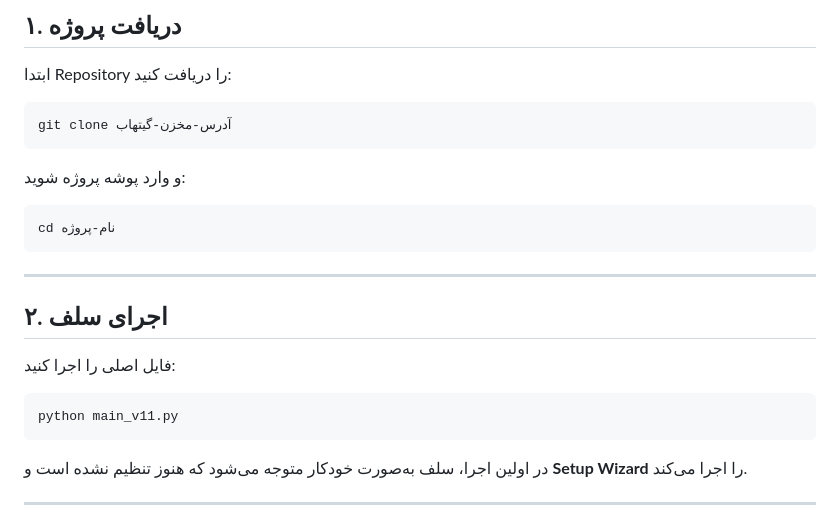
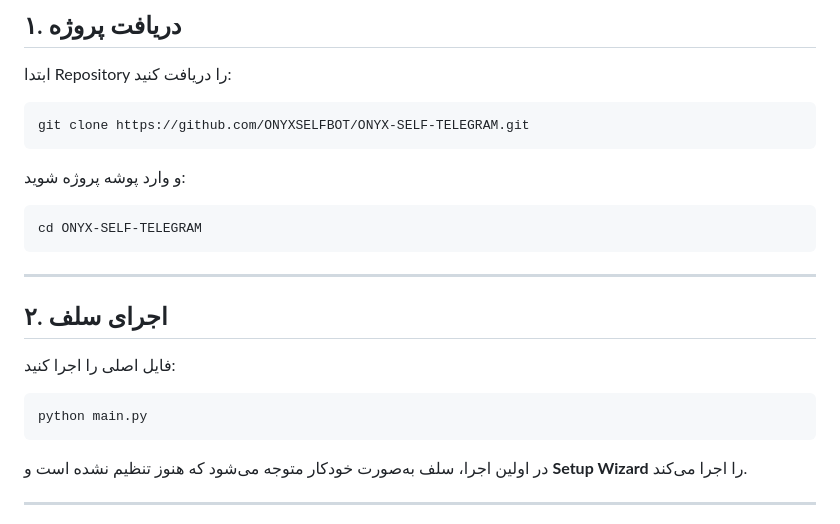
Before and after one commit to ONYXSELFBOT/ONYX-SELF-TELEGRAM, a Markdown page: README.md, the part around the change. Rendered like a GitHub page.

````diff
--- a/README.md
+++ b/README.md
@@ -52,13 +52,13 @@ ONYX مجموعه‌ای از قابلیت‌های مختلف را در اخت
 ابتدا Repository را دریافت کنید:
 
 ```bash
-git clone آدرس-مخزن-گیتهاب
+git clone https://github.com/ONYXSELFBOT/ONYX-SELF-TELEGRAM.git
 ```
 
 و وارد پوشه پروژه شوید:
 
 ```bash
-cd نام-پروژه
+cd ONYX-SELF-TELEGRAM
 ```
 
 ---
@@ -68,7 +68,7 @@ cd نام-پروژه
 فایل اصلی را اجرا کنید:
 
 ```bash
-python main_v11.py
+python main.py
 ```
 
 در اولین اجرا، سلف به‌صورت خودکار متوجه می‌شود که هنوز تنظیم نشده است و **Setup Wizard** را اجرا می‌کند.
````
